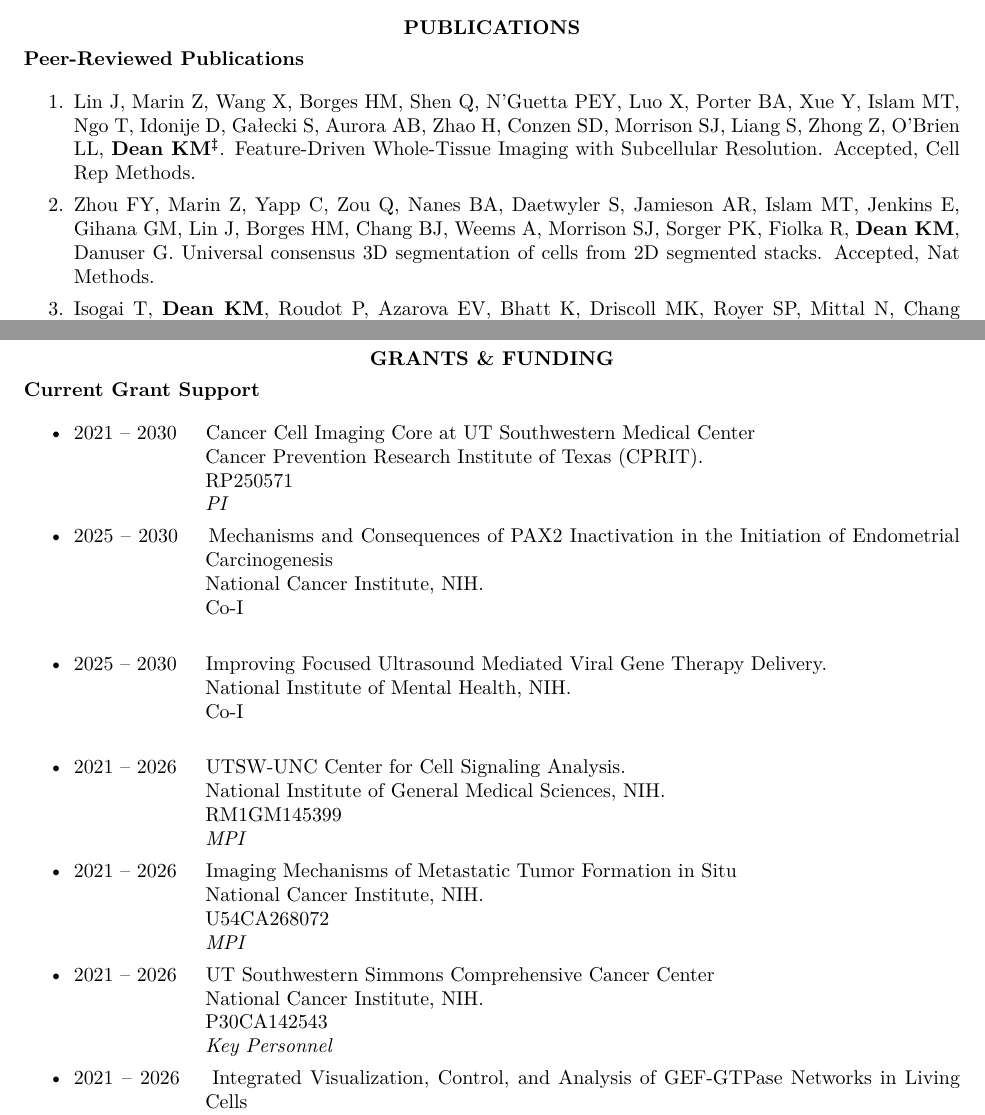
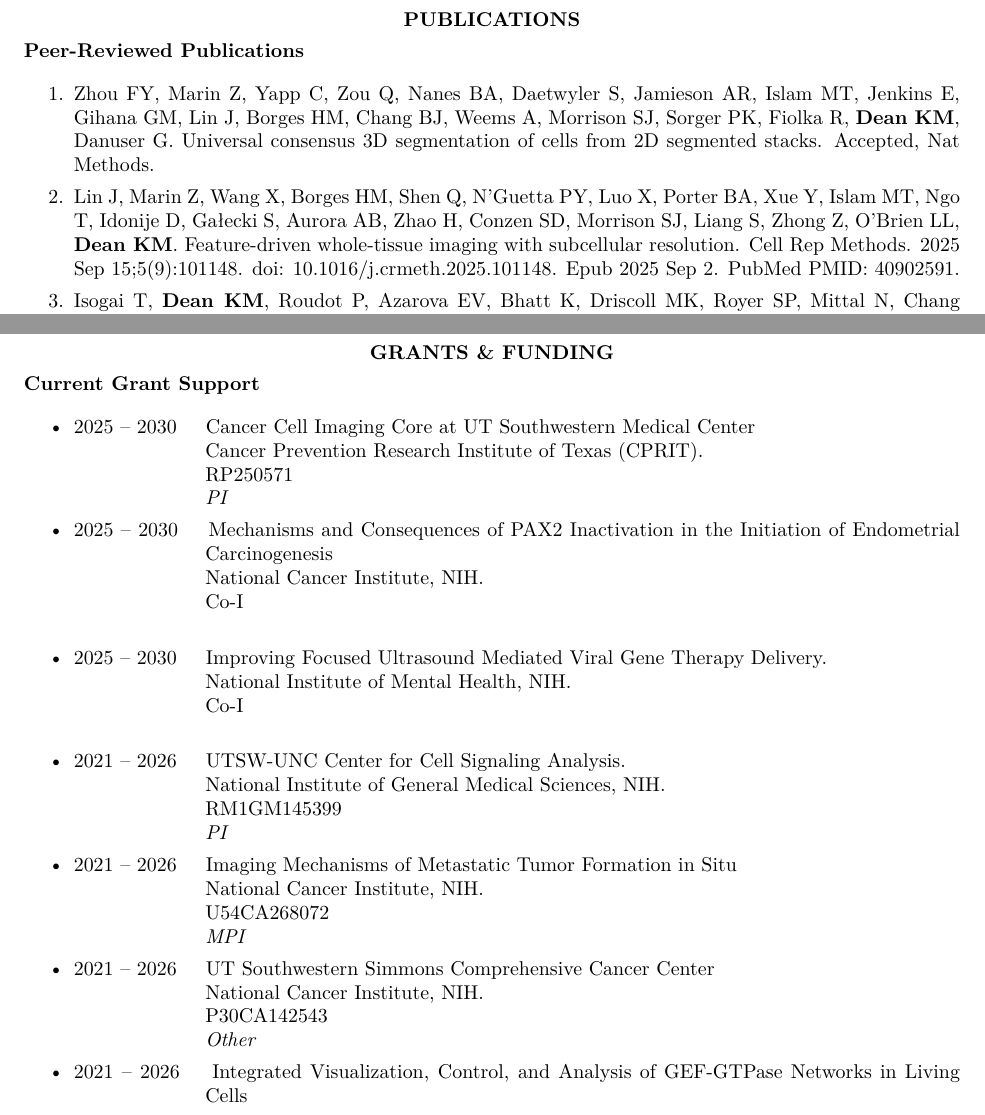
Before and after one commit to AdvancedImagingUTSW/CV, a LaTeX CV (kevin_dean_cv.tex, which reads files/grants.tex, files/publications_nih.tex): two parts of pages 3 and 9 of 15, joined at a grey line, cut so that both start at the same text. Compiled offline with XeLaTeX.

Commit message:
Update CV grants, publications, and images
Updated grant years, roles, and personnel in grants.tex. Added a new publication and updated publication details in publications_nih.tex. Refreshed several CV images and the compiled PDF to reflect these changes.

```diff
--- a/files/grants.tex
+++ b/files/grants.tex
@@ -4,7 +4,7 @@ labelindent=0pt,
 itemindent=-66pt,
 label=\textbullet]
 
-\item 2021 -- 2030
+\item 2025 -- 2030
 \hspace{8pt}
 Cancer Cell Imaging Core at UT Southwestern Medical Center \\
 Cancer Prevention Research Institute of Texas (CPRIT). \\
@@ -31,7 +31,7 @@ Co-I \\
 UTSW-UNC Center for Cell Signaling Analysis. \\
 National Institute of General Medical Sciences, NIH. \\
 RM1GM145399 \\
-{\it MPI}
+{\it PI}
 % $1,600,000 + $1,074,000 * 4 = $6M
 
 \item 2021 -- 2026
@@ -47,7 +47,7 @@ U54CA268072 \\
 UT Southwestern Simmons Comprehensive Cancer Center \\
 National Cancer Institute, NIH. \\
 P30CA142543 \\
-{\it Key Personnel}
+{\it Other}
 
 \item 2021 -- 2026
 \hspace{8pt}
--- a/files/publications_nih.tex
+++ b/files/publications_nih.tex
@@ -1,13 +1,13 @@
 \begin{etaremune}
 
-\item Lin J, Marin Z, Wang X, Borges HM, Shen Q, N’Guetta PEY, Luo X, Porter BA, Xue Y, Islam MT, Ngo T, Idonije D, Gałecki S, Aurora AB, Zhao H, Conzen SD, Morrison SJ, Liang S, Zhong Z, O’Brien LL, \textbf{Dean KM\textsuperscript{‡}}. Feature-Driven Whole-Tissue Imaging with Subcellular Resolution. Accepted, Cell Rep Methods.
 
 \item Zhou FY, Marin Z, Yapp C, Zou Q, Nanes BA, Daetwyler S, Jamieson AR, Islam MT, Jenkins E, Gihana GM, Lin J, Borges HM, Chang BJ, Weems A, Morrison SJ, Sorger PK, Fiolka R, \textbf{Dean KM}, Danuser G. Universal consensus 3D segmentation of cells from 2D segmented stacks. Accepted, Nat Methods.
+
+\item Lin J, Marin Z, Wang X, Borges HM, Shen Q, N'Guetta PY, Luo X, Porter BA, Xue Y, Islam MT, Ngo T, Idonije D, Gałecki S, Aurora AB, Zhao H, Conzen SD, Morrison SJ, Liang S, Zhong Z, O'Brien LL, \textbf{Dean KM}. Feature-driven whole-tissue imaging with subcellular resolution. Cell Rep Methods. 2025 Sep 15;5(9):101148. doi: 10.1016/j.crmeth.2025.101148. Epub 2025 Sep 2. PubMed PMID: 40902591.
 
 \item Isogai T, \textbf{Dean KM}, Roudot P, Azarova EV, Bhatt K, Driscoll MK, Royer SP, Mittal N, Chang BJ, Han SJ, Fiolka R, Danuser G. Direct Arp2/3-vinculin binding is required for pseudopod extension, but only on compliant substrates and in 3D. iScience. 2025 May 9;28(6):112623. doi: 10.1016/j.isci.2025.112623. PMID: 40502699; PMCID: PMC12152658.
 
 \item Haug J, Gałecki, S, \textbf{Dean KM\textsuperscript{‡}}. Altair-LSFM: A High-Resolution, Easy-to-Build Light-Sheet Microscope for Sub-Cellular Imaging. eLife. 2025 Jun;14. doi: 10.7554/eLife.106910.1.
-
 
 \item Jeppesen DK, Sanchez ZC, Kelley NM, Hayes JB, Ambroise J, Koory EN, Krystofiak E, Taneja N, Zhang Q, Dungan MM, Perkins OL, Tyska MJ, Knapik EW, \textbf{Dean KM}, Doran AC, Coffey RJ, Burnette DT. Blebbisomes are large, organelle-rich extracellular vesicles with cell-like properties. Nat Cell Biol. 2025 Mar;27(3):438-448. doi: 10.1038/s41556-025-01621-0. Epub 2025 Feb 21. PMID: 39984653; PMCID: PMC11906356.
 
```
Also changed, not shown: images/kevin_dean_cv10.jpeg, images/kevin_dean_cv11.jpeg, images/kevin_dean_cv12.jpeg, images/kevin_dean_cv13.jpeg, images/kevin_dean_cv14.jpeg, images/kevin_dean_cv15.jpeg, images/kevin_dean_cv3.jpeg, kevin_dean_cv.pdf, 4 other files.
